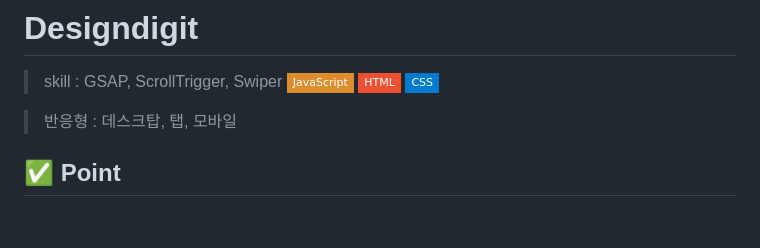
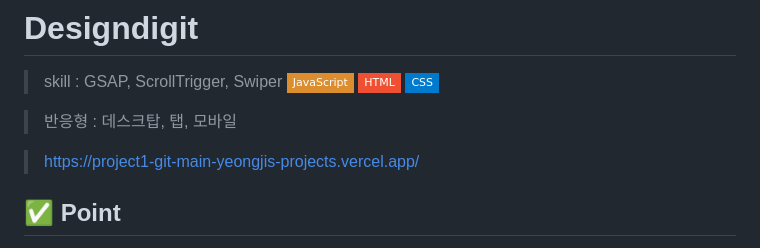
Before and after one commit to kangyoungji/design-project, a Markdown page: README.md, the part around the change. Rendered like a GitHub page; badges without logos; blank space fills up the shorter version.

```diff
--- a/README.md
+++ b/README.md
@@ -3,6 +3,8 @@
 GSAP, ScrollTrigger, Swiper ![JavaScript](https://img.shields.io/badge/-JavaScript-dc8d2d?style=flat-square&logo=javascript&logoColor=ffffff) ![HTML](https://img.shields.io/badge/-HTML-F05032?style=flat-square&logo=html5&logoColor=ffffff) ![CSS](https://img.shields.io/badge/-CSS-007ACC?style=flat-square&logo=css3)
 
 > 반응형 : 데스크탑, 탭, 모바일
+
+> https://project1-git-main-yeongjis-projects.vercel.app/
 
 ✅ Point
 ------------
```
